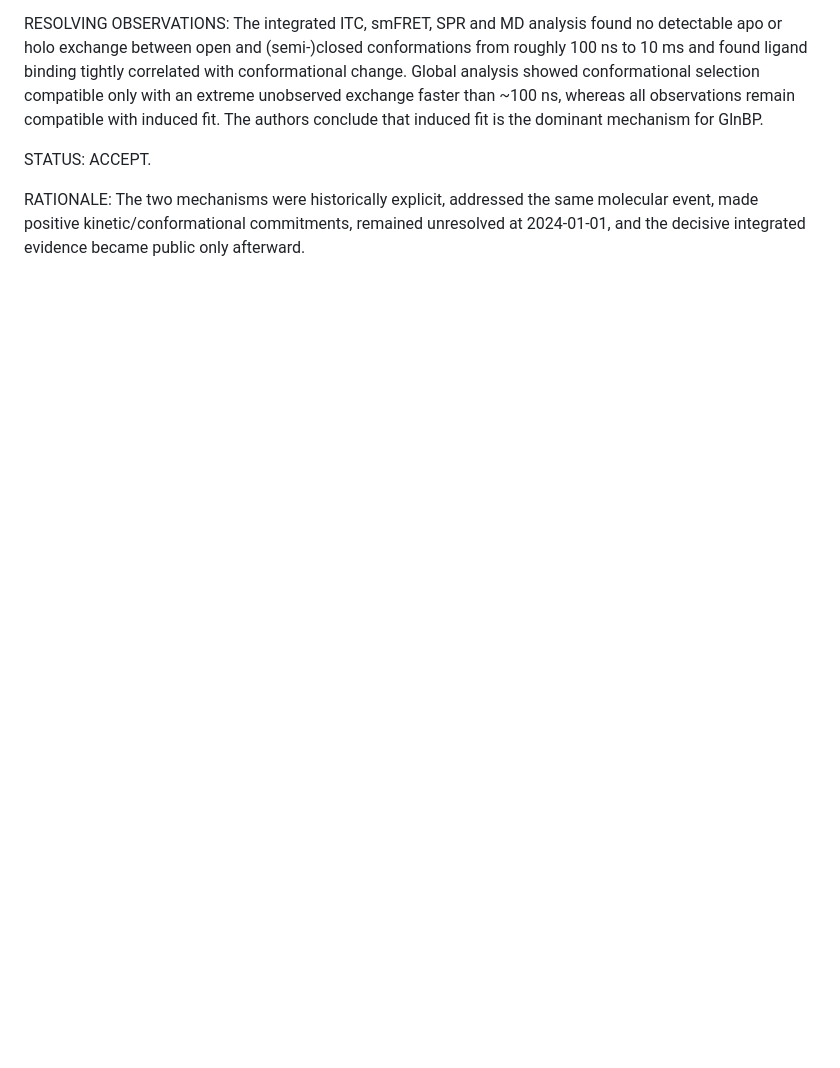
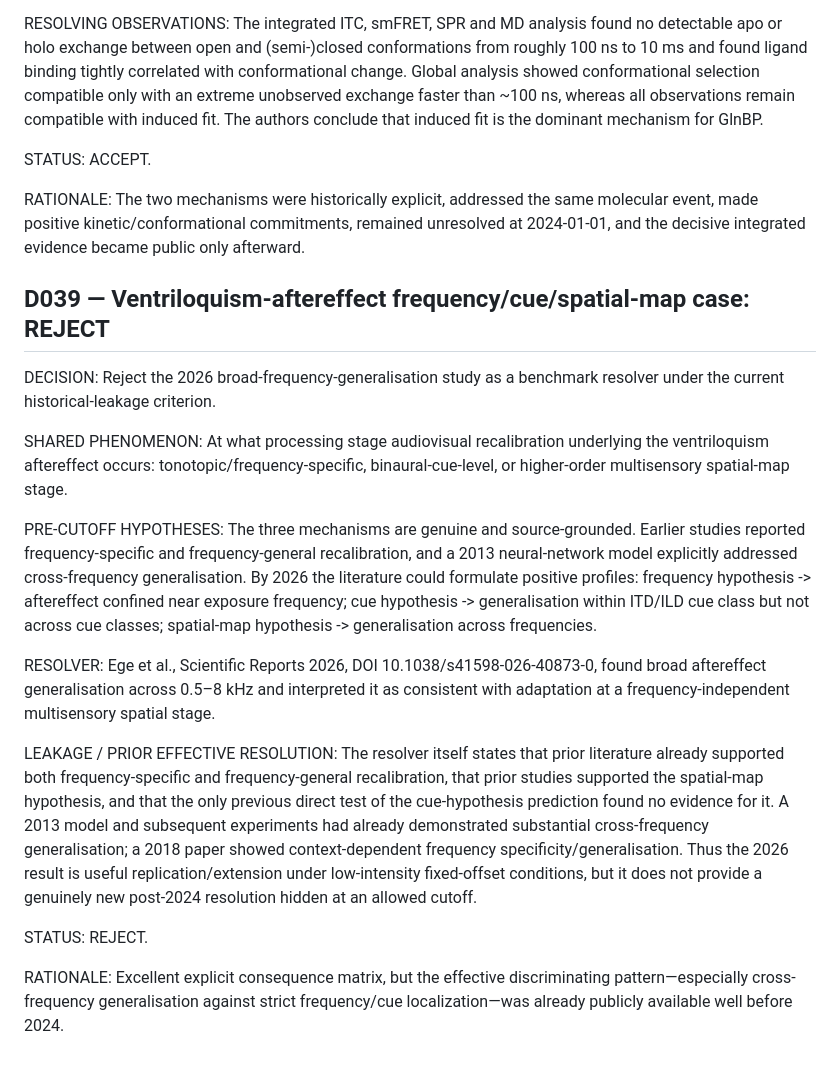
Before and after one commit to kasia-kobalczyk/hypothesis_verification, a Markdown page: .agent/DECISIONS.md, the part around the change. Drawn GitHub-style; blank space fills up the shorter version.

Commit message:
agent(BENCH-AUDIT-001): append decision

```diff
--- a/.agent/DECISIONS.md
+++ b/.agent/DECISIONS.md
@@ -315,3 +315,27 @@ ACCEPT.
 
 RATIONALE:
 The two mechanisms were historically explicit, addressed the same molecular event, made positive kinetic/conformational commitments, remained unresolved at 2024-01-01, and the decisive integrated evidence became public only afterward.
+
+<!-- relay-decision:0bdc11b4b12aacbde23f9d91 task_id:BENCH-AUDIT-001 -->
+## D039 — Ventriloquism-aftereffect frequency/cue/spatial-map case: REJECT
+
+DECISION:
+Reject the 2026 broad-frequency-generalisation study as a benchmark resolver under the current historical-leakage criterion.
+
+SHARED PHENOMENON:
+At what processing stage audiovisual recalibration underlying the ventriloquism aftereffect occurs: tonotopic/frequency-specific, binaural-cue-level, or higher-order multisensory spatial-map stage.
+
+PRE-CUTOFF HYPOTHESES:
+The three mechanisms are genuine and source-grounded. Earlier studies reported frequency-specific and frequency-general recalibration, and a 2013 neural-network model explicitly addressed cross-frequency generalisation. By 2026 the literature could formulate positive profiles: frequency hypothesis -> aftereffect confined near exposure frequency; cue hypothesis -> generalisation within ITD/ILD cue class but not across cue classes; spatial-map hypothesis -> generalisation across frequencies.
+
+RESOLVER:
+Ege et al., Scientific Reports 2026, DOI 10.1038/s41598-026-40873-0, found broad aftereffect generalisation across 0.5–8 kHz and interpreted it as consistent with adaptation at a frequency-independent multisensory spatial stage.
+
+LEAKAGE / PRIOR EFFECTIVE RESOLUTION:
+The resolver itself states that prior literature already supported both frequency-specific and frequency-general recalibration, that prior studies supported the spatial-map hypothesis, and that the only previous direct test of the cue-hypothesis prediction found no evidence for it. A 2013 model and subsequent experiments had already demonstrated substantial cross-frequency generalisation; a 2018 paper showed context-dependent frequency specificity/generalisation. Thus the 2026 result is useful replication/extension under low-intensity fixed-offset conditions, but it does not provide a genuinely new post-2024 resolution hidden at an allowed cutoff.
+
+STATUS:
+REJECT.
+
+RATIONALE:
+Excellent explicit consequence matrix, but the effective discriminating pattern—especially cross-frequency generalisation against strict frequency/cue localization—was already publicly available well before 2024.
```
